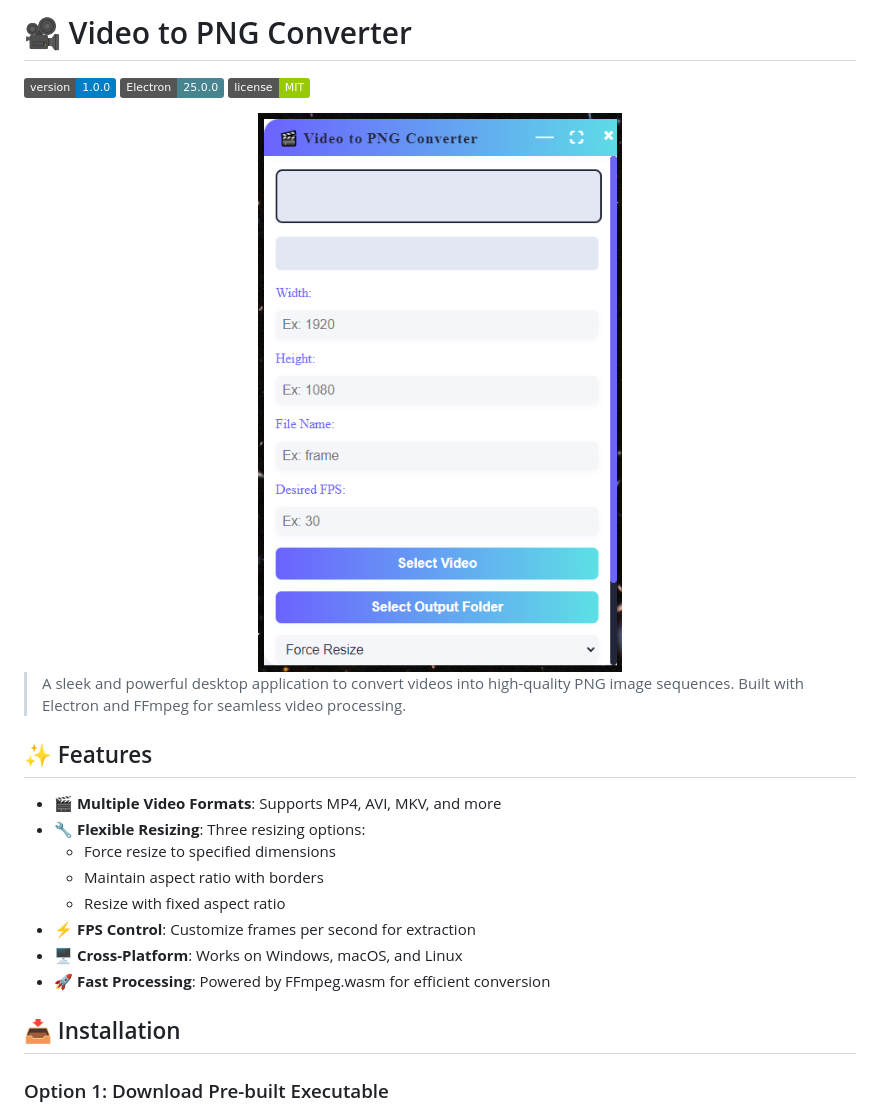
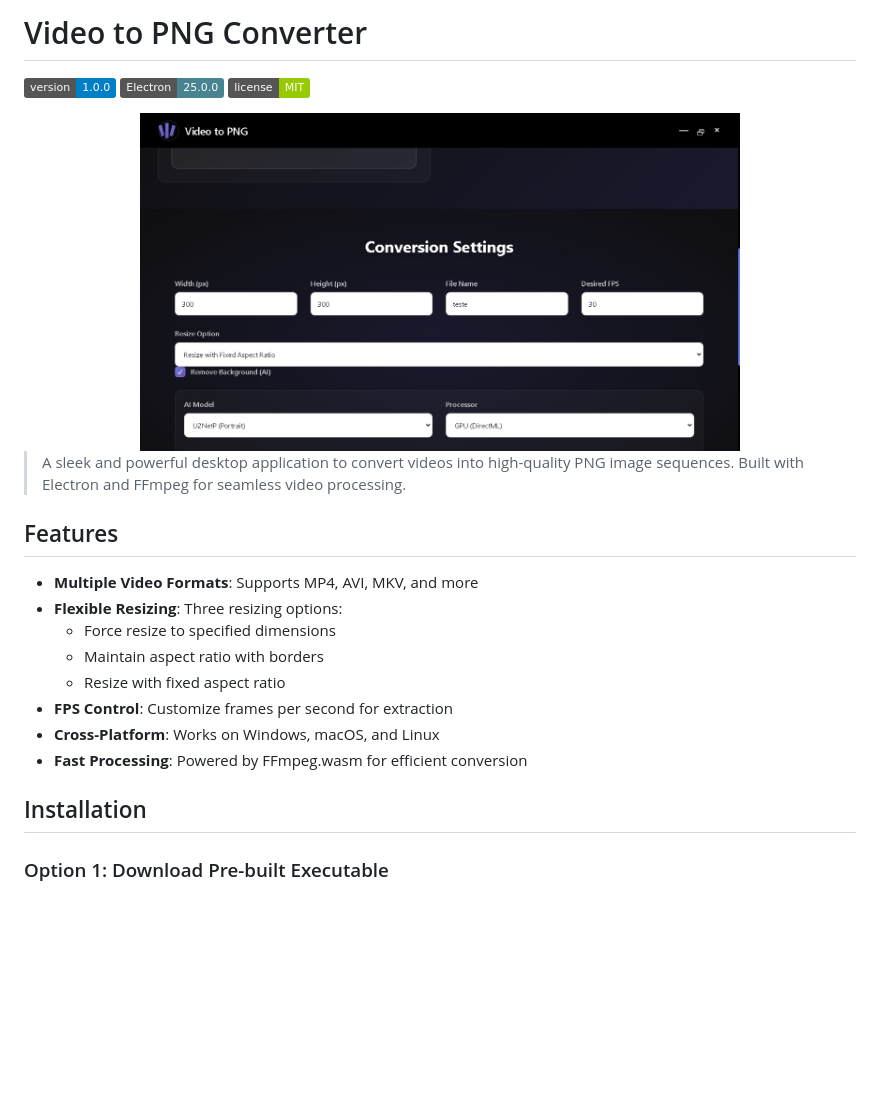
Before and after one commit to lefante/video-to-png-JS, a Markdown page: README.md, the part around the change printed below. Rendered like a GitHub page; pictures changed too: assets/example.png (added), assets/screenshot.png (deleted); badges without logos; blank space fills up the shorter version.

```diff
--- a/README.md
+++ b/README.md
@@ -1,27 +1,27 @@
-# 🎥 Video to PNG Converter
+# Video to PNG Converter
 
 [![Version](https://img.shields.io/badge/version-1.0.0-blue.svg)](https://github.com/lefante/video-to-png-JS/releases)
 [![Electron](https://img.shields.io/badge/Electron-25.0.0-47848F?logo=electron)](https://www.electronjs.org/)
 [![License](https://img.shields.io/badge/license-MIT-green.svg)](LICENSE)
 
 <div align="center">
-  <img src="./assets/screenshot.png" alt="Video to PNG Converter Screenshot" width="600">
+  <img src="./assets/example.png" alt="Video to PNG Converter Screenshot" width="600">
 </div>
 
 > A sleek and powerful desktop application to convert videos into high-quality PNG image sequences. Built with Electron and FFmpeg for seamless video processing.
 
-## ✨ Features
+## Features
 
-- 🎬 **Multiple Video Formats**: Supports MP4, AVI, MKV, and more
-- 🔧 **Flexible Resizing**: Three resizing options:
+- **Multiple Video Formats**: Supports MP4, AVI, MKV, and more
+- **Flexible Resizing**: Three resizing options:
   - Force resize to specified dimensions
   - Maintain aspect ratio with borders
   - Resize with fixed aspect ratio
-- ⚡ **FPS Control**: Customize frames per second for extraction
-- 🖥️ **Cross-Platform**: Works on Windows, macOS, and Linux
-- 🚀 **Fast Processing**: Powered by FFmpeg.wasm for efficient conversion
+- **FPS Control**: Customize frames per second for extraction
+- **Cross-Platform**: Works on Windows, macOS, and Linux
+- **Fast Processing**: Powered by FFmpeg.wasm for efficient conversion
 
-## 📥 Installation
+## Installation
 
 ### Option 1: Download Pre-built Executable
 1. Visit the [Releases](https://github.com/lefante/video-to-png-JS/releases) page
```
Also changed, not shown: other parts of README.md (+6 -7 lines).
